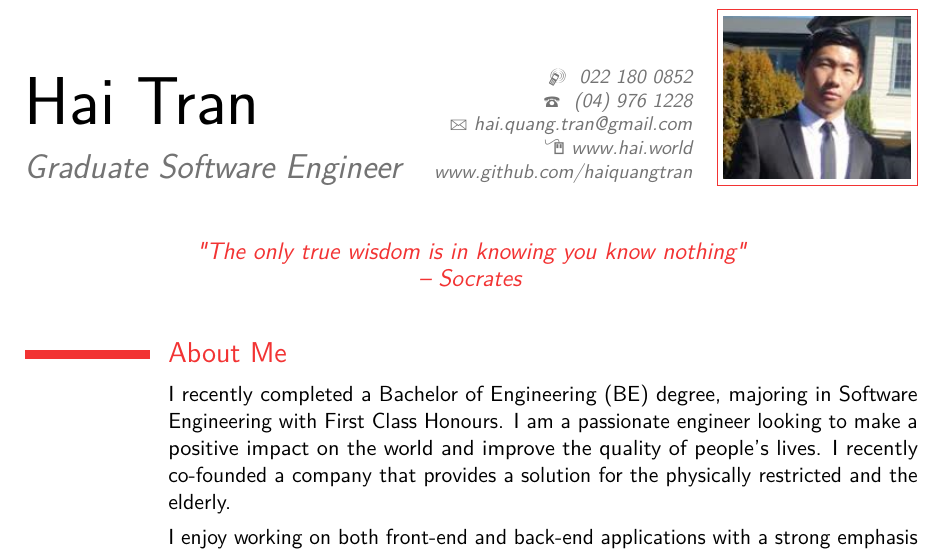
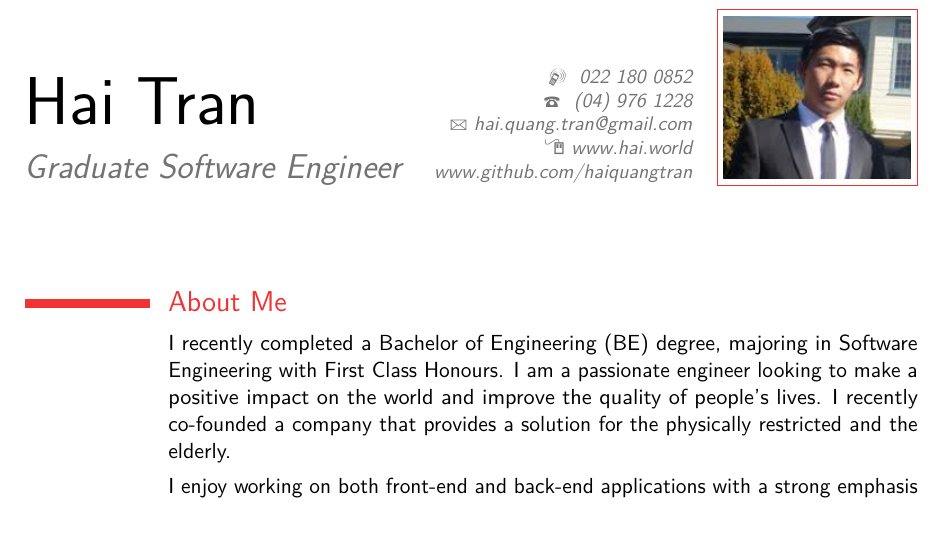
Before and after one commit to haiquangtran/CV, a LaTeX CV (main.tex): part of page 1 of 4, cut so that both start at the same text, the shorter picture padded with empty space. Compiled offline with pdfLaTeX.

Commit message:
removed quote

```diff
--- a/main.tex
+++ b/main.tex
@@ -34,7 +34,7 @@
 \homepage{www.hai.world}                         % optional, remove / comment the line if not wanted
 \extrainfo{www.github.com/haiquangtran}                 % optional, remove / comment the line if not wanted
 \photo[94pt][0.4pt]{cropedd}                       % optional, remove / comment the line if not wanted; '64pt' is the height the picture must be resized to, 0.4pt is the thickness of the frame around it (put it to 0pt for no frame) and 'picture' is the name of the picture file
-\quote{"The only true wisdom is in knowing you know nothing" \\ -- Socrates}                                 % optional, remove / comment the line if not wanted
+% \quote{"The only true wisdom is in knowing you know nothing" \\ -- Socrates}                                 % optional, remove / comment the line if not wanted
 
 % to show numerical labels in the bibliography (default is to show no labels); only useful if you make citations in your resume
 %\makeatletter
```
